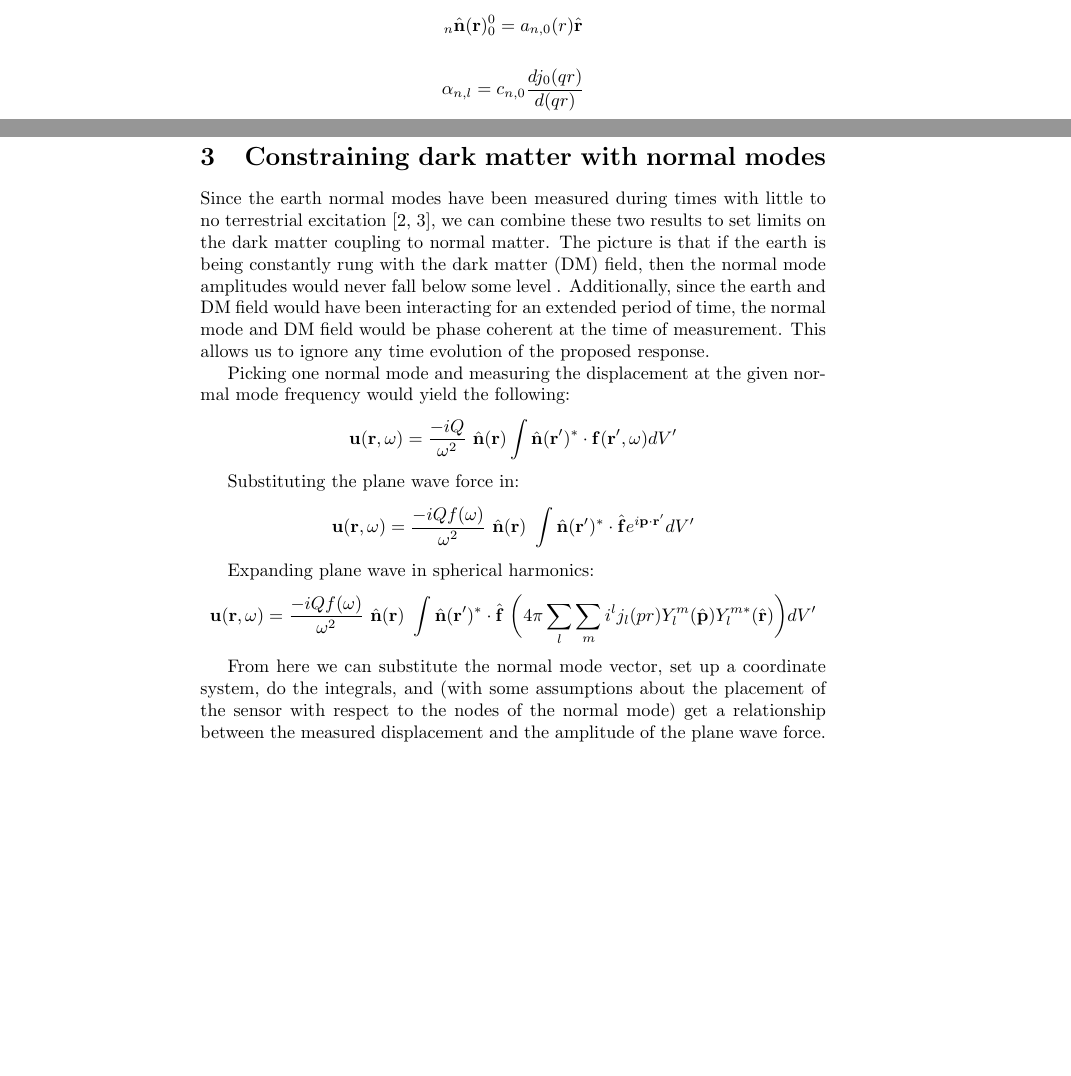
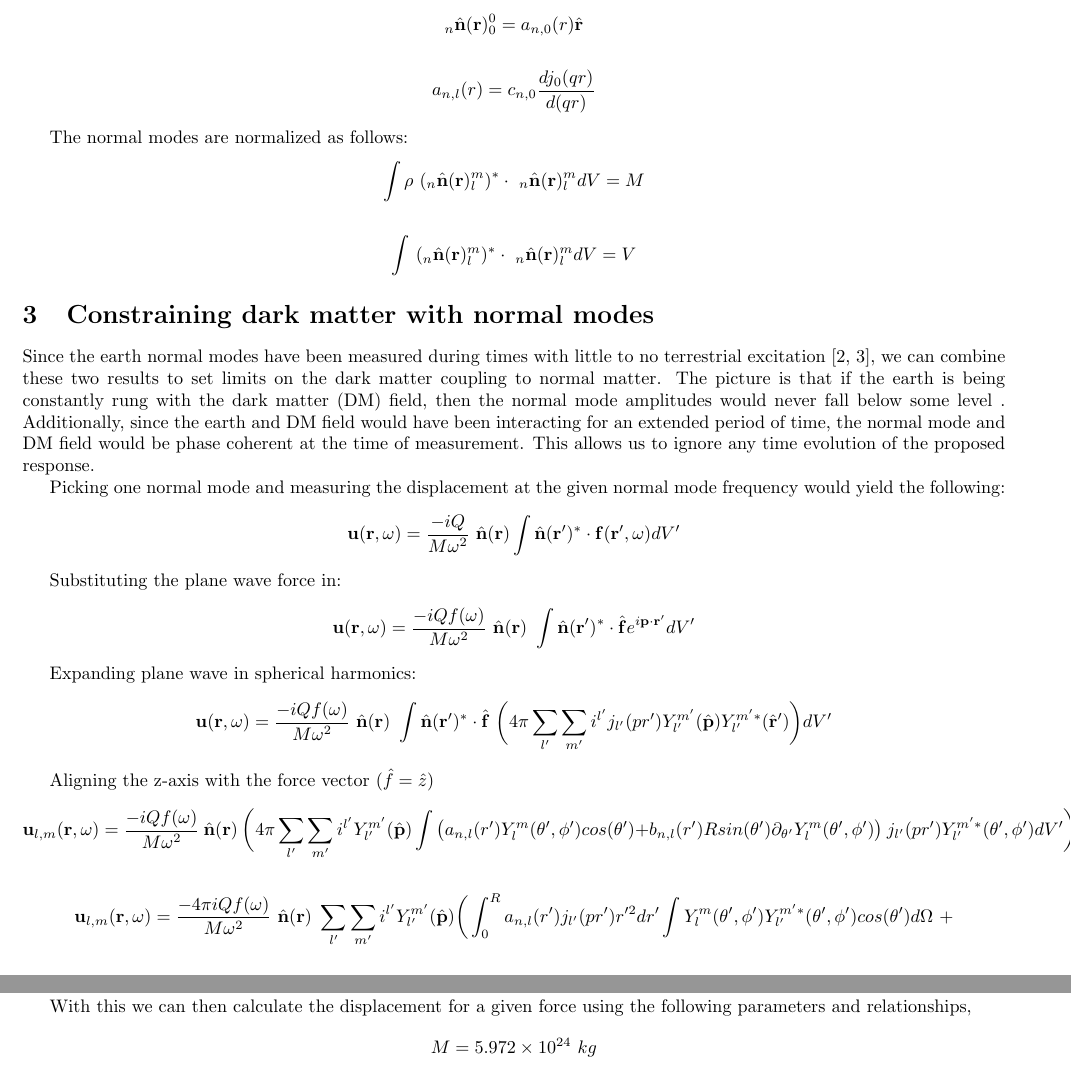
Before and after one commit to mpross/Notes, a LaTeX document (Dark Matter Earth Modes/DMEarthModes.tex): two parts of pages 2 and 3 of 4, joined at a grey line, cut so that both start at the same text, the shorter picture padded with empty space. Compiled offline with pdfLaTeX.

Commit message:
Finished up to l=1 mode.

```diff
--- a/Dark Matter Earth Modes/DMEarthModes.tex
+++ b/Dark Matter Earth Modes/DMEarthModes.tex
@@ -1,4 +1,8 @@
+
 \documentclass{article}
+
+\usepackage[margin=0.5in]{geometry}
+
 \title{Ultra light dark matter ringing earth normal modes}
 \author{M.P.Ross}
 \begin{document}
@@ -47,7 +51,13 @@ And for for $l= 0$:
 
 \[_n\hat \mathbf{n}(\mathbf r)_{0}^0=a_{n,0}(r)\hat \mathbf r \]
 
-\[\alpha_{n,l} =c_{n,0}\frac{dj_0(qr)}{d(qr)}\]
+\[a_{n,l} (r)=c_{n,0}\frac{dj_0(qr)}{d(qr)}\]
+
+The normal modes are normalized as follows:
+
+\[ \int \rho \ (_n\hat \mathbf{n}(\mathbf r)_{l}^m)^* \cdot\ _n\hat \mathbf{n}(\mathbf r)_{l}^m dV = M\]
+
+\[ \int \ (_n\hat \mathbf{n}(\mathbf r)_{l}^m)^* \cdot\  _n\hat \mathbf{n}(\mathbf r)_{l}^m dV = V\]
 
 \section{Constraining dark matter with normal modes}
 
@@ -55,14 +65,23 @@ Since the earth normal modes have been measured during times with little to no t
 
 Picking one normal mode and measuring the displacement at the given normal mode frequency would yield the following:
 
-\[\mathbf u(\mathbf r,\omega)=\frac{-i Q}{\omega^2}\ \hat \mathbf {n}(\mathbf r)\int \hat \mathbf{n}(\mathbf r')^*\cdot\mathbf{f}(\mathbf r',\omega) dV '\]
+\[\mathbf u(\mathbf r,\omega)=\frac{-i Q}{M \omega^2}\ \hat \mathbf {n}(\mathbf r)\int \hat \mathbf{n}(\mathbf r')^*\cdot\mathbf{f}(\mathbf r',\omega) dV '\]
 
 Substituting the plane wave force in:
 
-\[\mathbf u(\mathbf r,\omega)=\frac{-i Qf(\omega)}{\omega^2}\ \hat \mathbf {n}(\mathbf r)\ \int \hat \mathbf{n}(\mathbf r') ^*\cdot\hat \mathbf{f}e^{i \mathbf p \cdot \mathbf r'} dV '\]
+\[\mathbf u(\mathbf r,\omega)=\frac{-i Qf(\omega)}{M \omega^2}\ \hat \mathbf {n}(\mathbf r)\ \int \hat \mathbf{n}(\mathbf r') ^*\cdot\hat \mathbf{f}e^{i \mathbf p \cdot \mathbf r'} dV '\]
 
 Expanding plane wave in spherical harmonics:
 
-\[\mathbf u(\mathbf r,\omega)=\frac{-i Qf(\omega)}{\omega^2}\ \hat \mathbf {n}(\mathbf r)\ \int \hat \mathbf{n}(\mathbf r')^*\cdot\hat \mathbf{f}\ \bigg( 4\pi \sum_l \sum_m i^l j_l(pr) Y_l^m(\hat\mathbf p)Y_l^{m *}(\hat\mathbf r)\bigg) dV '\]
+\[\mathbf u(\mathbf r,\omega)=\frac{-i Qf(\omega)}{M \omega^2}\ \hat \mathbf {n}(\mathbf r)\ \int \hat \mathbf{n}(\mathbf r')^*\cdot\hat \mathbf{f}\ \bigg( 4\pi \sum_{l'} \sum_{m'} i^{l'} j_{l'}(pr') Y_{l'}^{m'}(\hat\mathbf p)Y_{l'}^{m' *}(\hat\mathbf r')\bigg) dV '\]
 
-From here we can substitute the normal mode vector, set up a coordinate system, do the integrals, and (with some assumptions about the placement of the sensor with respect to the nodes of the normal mode) get a relationship between the measured displacement and the amplitude of the plane wave force.
+Aligning the z-axis with the force vector ($\hat f =\hat z$)
+
+\[\mathbf u_{l,m}(\mathbf r,\omega)=\frac{-i Qf(\omega)}{M \omega^2}\ \hat \mathbf {n}(\mathbf r)\ \bigg( 4\pi \sum_{l'} \sum_{m'} i^{l'}  Y_{l'}^{m'}(\hat\mathbf p) \int \big(a_{n,l}(r')Y_l^m(\theta',\phi') cos(\theta') +b_{n,l}(r') R sin(\theta') \mathbf \partial_{\theta'} Y_l^m(\theta',\phi')\big) \  j_{l'}(pr') Y_{l'}^{m' *}(\theta',\phi') dV' \bigg)\]
+
+\[\mathbf u_{l,m}(\mathbf r,\omega)=\frac{- 4\pi iQf(\omega)}{M \omega^2}\ \hat \mathbf {n}(\mathbf r)\  \sum_{l'} \sum_{m'} i^{l'}  Y_{l'}^{m'}(\hat\mathbf p) \bigg(\int_0^R a_{n,l}(r') j_{l'}(pr') r'^2 dr'  \int Y_l^m(\theta',\phi')Y_{l'}^{m' *}(\theta',\phi')  cos(\theta') d\Omega \ +\]
+\[R\ \int_0^Rb_{n,l}(r') j_{l'}(pr')\int sin(\theta') \mathbf \partial_{\theta'} (Y_l^m(\theta',\phi'))Y_{l'}^{m' *}(\theta',\phi') d\Omega \bigg)\]
+
+With this we can then calculate the displacement for a given force using the following parameters and relationships,
+
+\[M=5.972\times10^{24}\ kg\]
```
Also changed, not shown: Dark Matter Earth Modes/DMEarthModes.pdf, Dark Matter Earth Modes/DMEarthModes.tex (37 more changed lines), 3 other files.
